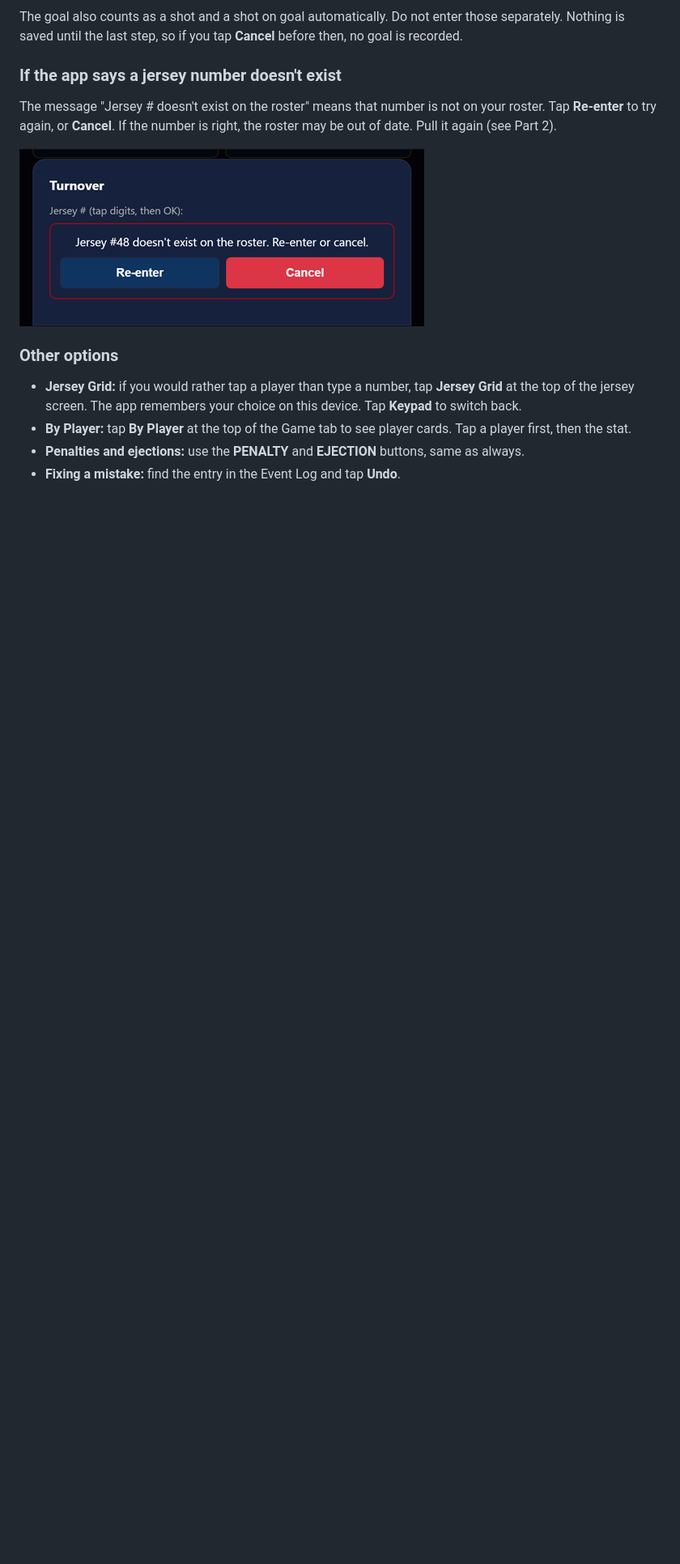
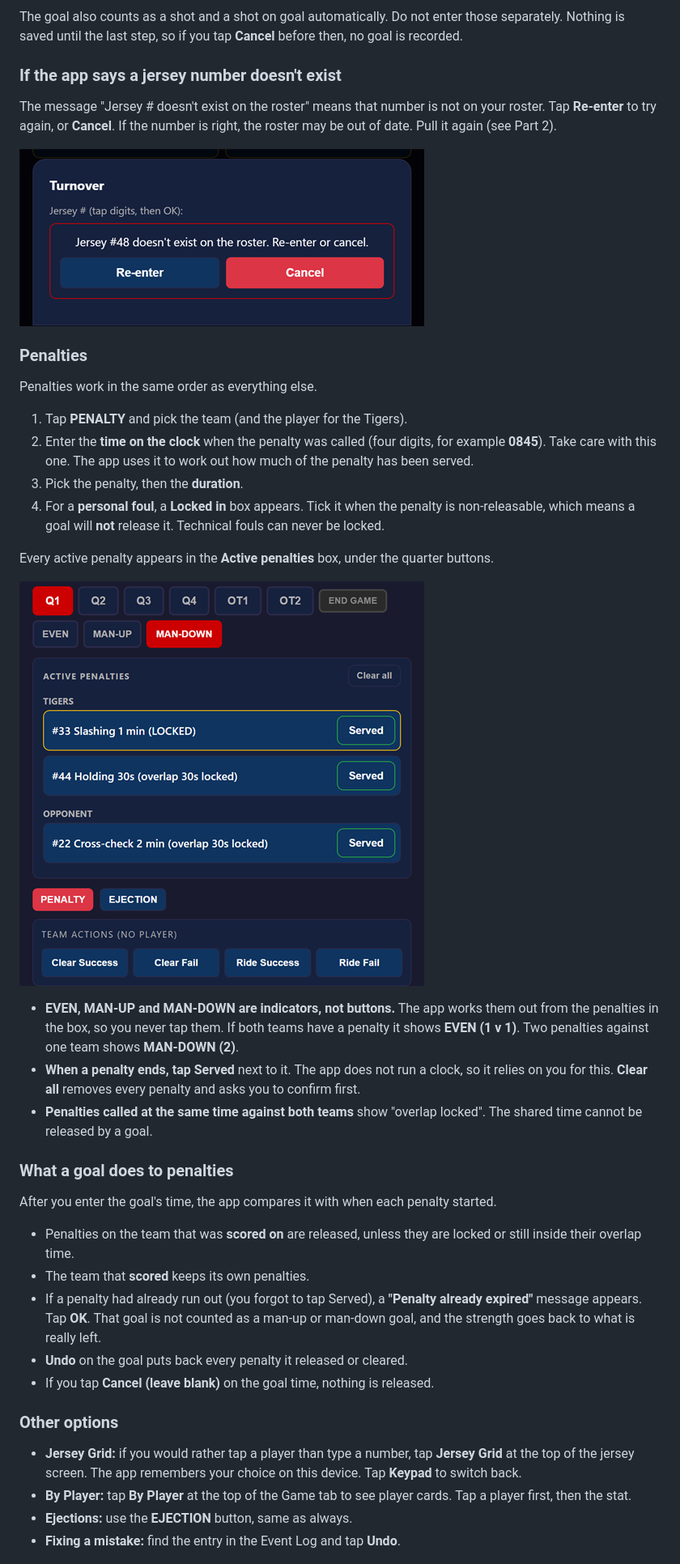
Before and after one commit to drewcollier/lax_scorebook, a Markdown page: SCOREKEEPER-STARTUP-GUIDE.md, the part around one of its changes. Shown at 81% size. GitHub-like rendering; pictures changed too: guide-images/penalties.png (added); blank space fills up the shorter version.

```diff
--- a/SCOREKEEPER-STARTUP-GUIDE.md
+++ b/SCOREKEEPER-STARTUP-GUIDE.md
@@ -154,6 +154,47 @@ the roster may be out of date. Pull it again (see Part 2).
 
 ![A jersey number that is not on the roster](guide-images/error.png)
 
+### Penalties
+
+Penalties work in the same order as everything else.
+
+1. Tap **PENALTY** and pick the team (and the player for the Tigers).
+2. Enter the **time on the clock** when the penalty was called (four digits, for
+   example **0845**). Take care with this one. The app uses it to work out how
+   much of the penalty has been served.
+3. Pick the penalty, then the **duration**.
+4. For a **personal foul**, a **Locked in** box appears. Tick it when the penalty
+   is non-releasable, which means a goal will **not** release it. Technical fouls
+   can never be locked.
+
+Every active penalty appears in the **Active penalties** box, under the quarter
+buttons.
+
+![The Active penalties box](guide-images/penalties.png)
+
+- **EVEN, MAN-UP and MAN-DOWN are indicators, not buttons.** The app works them
+  out from the penalties in the box, so you never tap them. If both teams have a
+  penalty it shows **EVEN (1 v 1)**. Two penalties against one team shows
+  **MAN-DOWN (2)**.
+- **When a penalty ends, tap Served** next to it. The app does not run a clock, so
+  it relies on you for this. **Clear all** removes every penalty and asks you to
+  confirm first.
+- **Penalties called at the same time against both teams** show "overlap locked".
+  The shared time cannot be released by a goal.
+
+### What a goal does to penalties
+
+After you enter the goal's time, the app compares it with when each penalty started.
+
+- Penalties on the team that was **scored on** are released, unless they are locked
+  or still inside their overlap time.
+- The team that **scored** keeps its own penalties.
+- If a penalty had already run out (you forgot to tap Served), a **"Penalty already
+  expired"** message appears. Tap **OK**. That goal is not counted as a man-up or
+  man-down goal, and the strength goes back to what is really left.
+- **Undo** on the goal puts back every penalty it released or cleared.
+- If you tap **Cancel (leave blank)** on the goal time, nothing is released.
+
 ### Other options
 
 - **Jersey Grid:** if you would rather tap a player than type a number, tap
@@ -161,8 +202,7 @@ the roster may be out of date. Pull it again (see Part 2).
   on this device. Tap **Keypad** to switch back.
 - **By Player:** tap **By Player** at the top of the Game tab to see player cards.
   Tap a player first, then the stat.
-- **Penalties and ejections:** use the **PENALTY** and **EJECTION** buttons, same
-  as always.
+- **Ejections:** use the **EJECTION** button, same as always.
 - **Fixing a mistake:** find the entry in the Event Log and tap **Undo**.
 
 ![Jersey Grid](guide-images/grid.png)
```
Also changed, not shown: other parts of SCOREKEEPER-STARTUP-GUIDE.md (+2 -0 lines), 2 other files.
